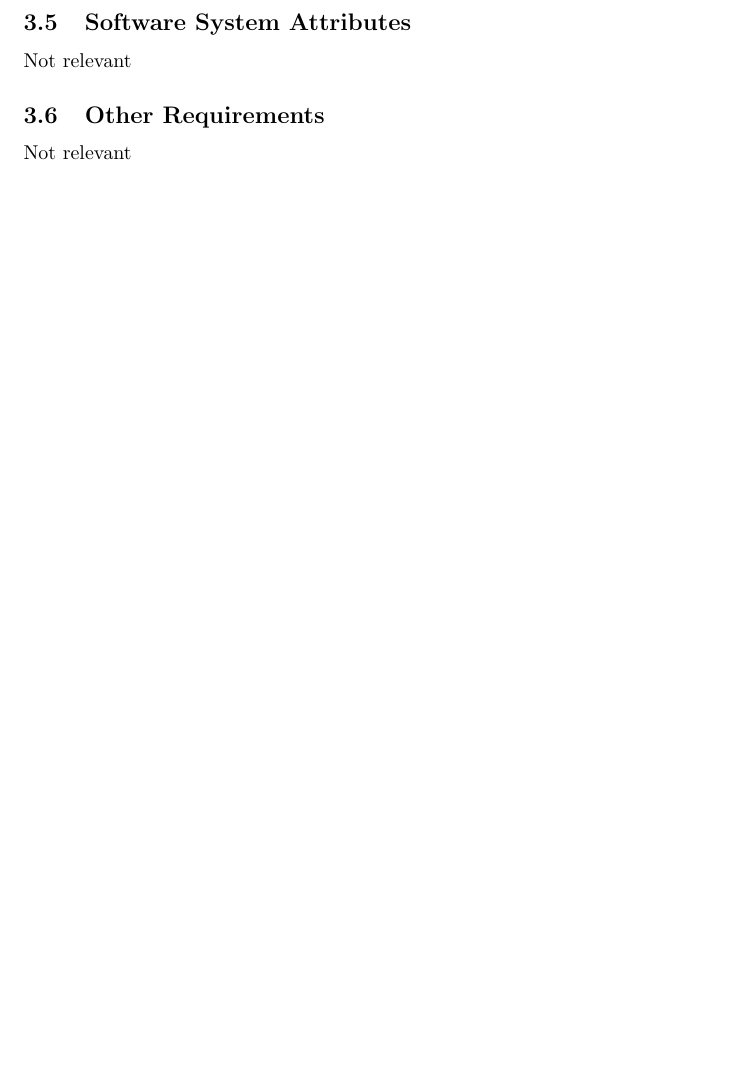
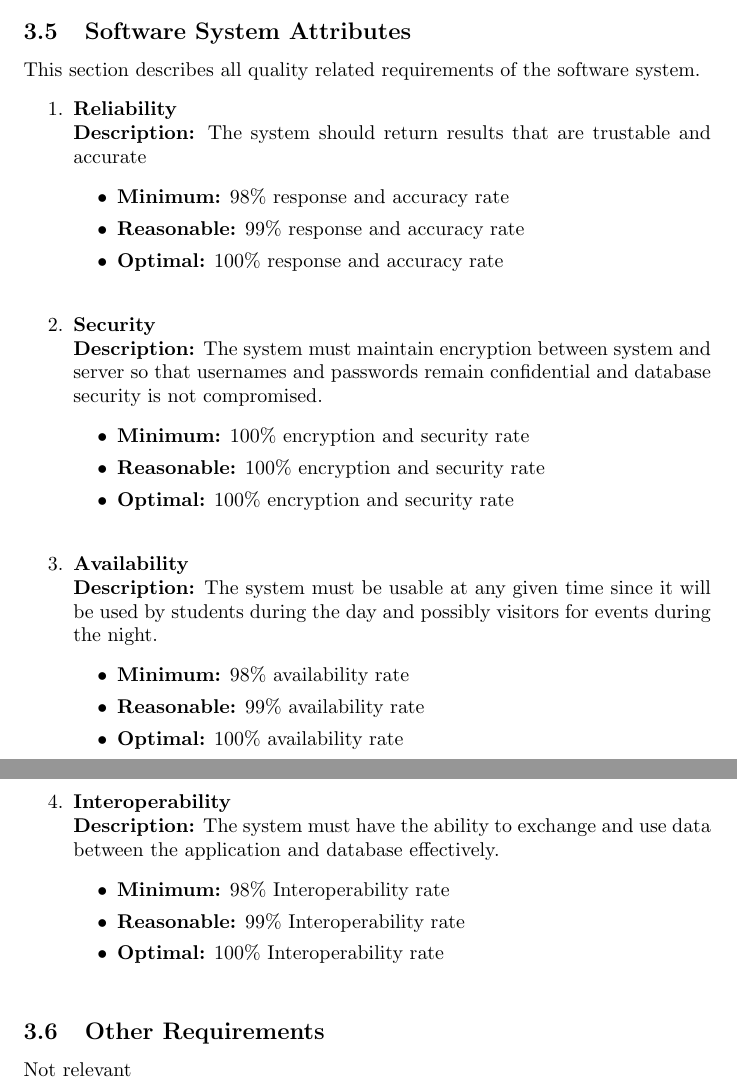
Before and after one commit to Corne-Els/Cos-301-Dodger, a LaTeX document (PDF/Software_Requirements_Specification.tex): part of page 9 of 9 before the commit and two parts of pages 9 and 10 of 10 after it, the two joined at a grey line, cut so that both start at the same text, the shorter picture padded with empty space. Compiled offline with pdfLaTeX.

```diff
--- a/PDF/Software_Requirements_Specification.tex
+++ b/PDF/Software_Requirements_Specification.tex
@@ -171,23 +188,56 @@
 	\begin{enumerate}
-		\item \textbf{Storage space}\newline
+			\item \textbf{Storage space}\newline
 			 \textbf{Description:} The amount of storage space required by the application must be within the maximum storage limits of a budget phone to accomodate a range of phones typically used by students.
 			\begin{itemize}
 			\item \textbf{Maximum:} 90MB
 			\item \textbf{Reasonable:} 40MB
 			\item \textbf{Optimal:} 10MB.\newline
-		\end{itemize}
+			\end{itemize}
 
-		\item \textbf{Memory usage}\newline
+			\item \textbf{Memory usage}\newline
 			\textbf{Description:} The amount of RAM used by the application should be a reasonable amount considering that some smartphones only have a capacity of 1GB RAM
 			\begin{itemize}
 			\item \textbf{Maximum:} 150MB
 			\item \textbf{Reasonable:} 90MB
 			\item \textbf{Optimal:} 40MB.\newline
-		\end{itemize}
+			\end{itemize}
 	\end{enumerate}
 
 	\subsection{Software System Attributes}
-	Not relevant
+	This section describes all quality related requirements of the software system.
+	\begin{enumerate}
+			\item \textbf{Reliability}\newline
+			 \textbf{Description:} The system should return results that are trustable and accurate
+			\begin{itemize}
+			\item \textbf{Minimum:} 98\% response and accuracy rate
+			\item \textbf{Reasonable:} 99\% response and accuracy rate
+			\item \textbf{Optimal:} 100\% response and accuracy rate\newline
+			\end{itemize}
+
+			\item \textbf{Security}\newline
+			\textbf{Description:} The system must maintain encryption between system and server so that usernames and passwords remain confidential and database security is not compromised.
+			\begin{itemize}
+			\item \textbf{Minimum:} 100\% encryption and security rate
+			\item \textbf{Reasonable:} 100\% encryption and security rate
+			\item \textbf{Optimal:} 100\% encryption and security rate\newline
+			\end{itemize}
+
+			\item \textbf{Availability}\newline
+			\textbf{Description:} The system must be usable at any given time since it will be used by students during the day and possibly visitors for events during the night.
+			\begin{itemize}
+			\item \textbf{Minimum:} 98\% availability rate
+			\item \textbf{Reasonable:} 99\% availability rate
+			\item \textbf{Optimal:} 100\% availability rate\newline
+			\end{itemize}
+
+			\item \textbf{Interoperability}\newline
+			\textbf{Description:} The system must have the ability to exchange and use data between the application and database effectively.
+			\begin{itemize}
+			\item \textbf{Minimum:} 98\% Interoperability rate
+			\item \textbf{Reasonable:} 99\% Interoperability rate
+			\item \textbf{Optimal:} 100\% Interoperability rate\newline
+			\end{itemize}
+	\end{enumerate}
 	\subsection{Other Requirements}
 	Not relevant
 
```
Also changed, not shown: PDF/Software_Requirements_Specification.tex (59 more changed lines).
